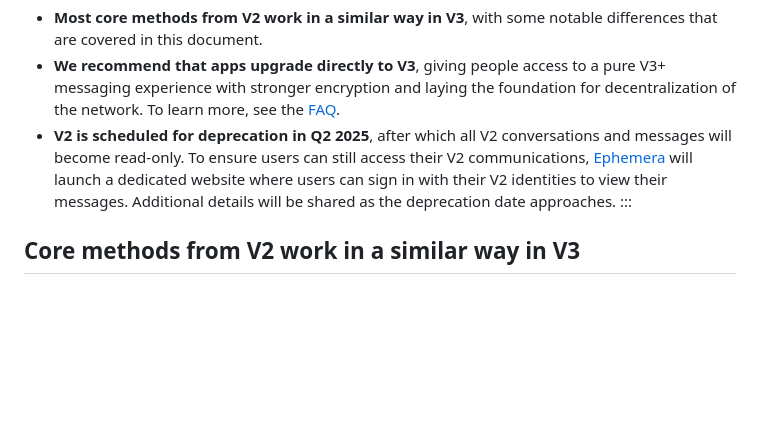
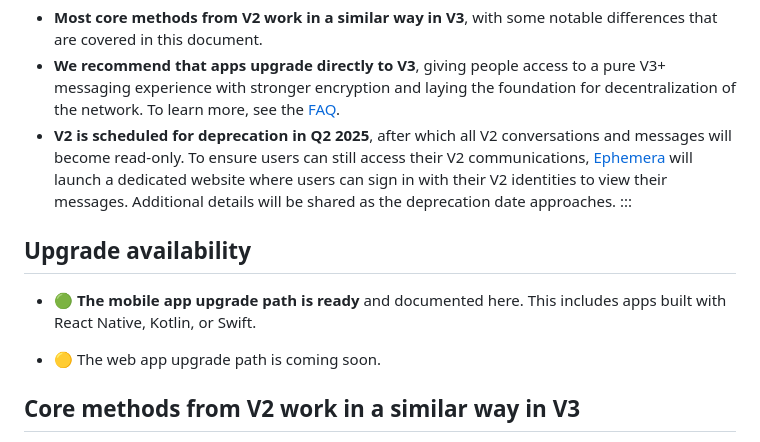
Before and after one commit to xmtp/docs-xmtp-org, a Markdown page: docs/pages/upgrade-to-v3.md, the part around the change. GitHub-like rendering; blank space fills up the shorter version.

Commit message:
upgrade availability

```diff
--- a/docs/pages/upgrade-to-v3.md
+++ b/docs/pages/upgrade-to-v3.md
@@ -7,6 +7,12 @@ The process to upgrade an app built with XMTP V2 to V3 is designed to be straigh
 - **We recommend that apps upgrade directly to V3**, giving people access to a pure V3+ messaging experience with stronger encryption and laying the foundation for decentralization of the network. To learn more, see the [FAQ](/upgrade-to-v3#faq).
 - **V2 is scheduled for deprecation in Q2 2025**, after which all V2 conversations and messages will become read-only. To ensure users can still access their V2 communications, [Ephemera](https://ephemerahq.com/) will launch a dedicated website where users can sign in with their V2 identities to view their messages. Additional details will be shared as the deprecation date approaches.
 :::
+
+## Upgrade availability
+
+- 🟢 **The mobile app upgrade path is ready** and documented here. This includes apps built with React Native, Kotlin, or Swift.
+
+- 🟡 The web app upgrade path is coming soon.
 
 ## Core methods from V2 work in a similar way in V3
 
```
